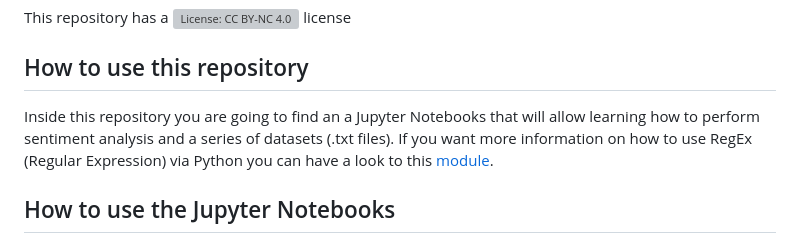
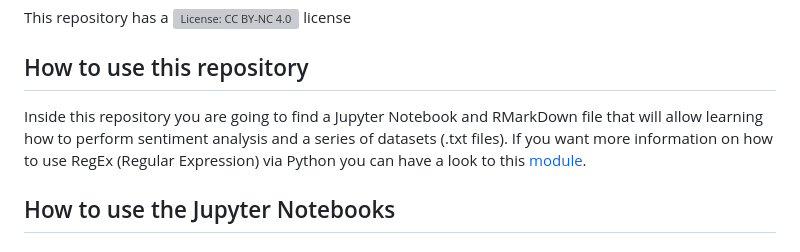
Before and after one commit to DCS-training/SentimentAnalysis, a Markdown page: README.md, the part around the change. GitHub-like rendering; grey boxes are pictures that could not be loaded.

```diff
--- a/README.md
+++ b/README.md
@@ -27,7 +27,7 @@ This repository has a [![License: CC BY-NC 4.0](https://licensebuttons.net/l/by-
 
 ## How to use this repository
 
-Inside this repository you are going to find an a Jupyter Notebooks that will allow learning how to perform sentiment analysis and a series of datasets (.txt files).
+Inside this repository you are going to find a Jupyter Notebook and RMarkDown file that will allow learning how to perform sentiment analysis and a series of datasets (.txt files).
 If you want more information on how to use RegEx (Regular Expression) via Python you can have a look to this [module](https://www.w3schools.com/python/python_regex.asp).
 
 ## How to use the Jupyter Notebooks
```
